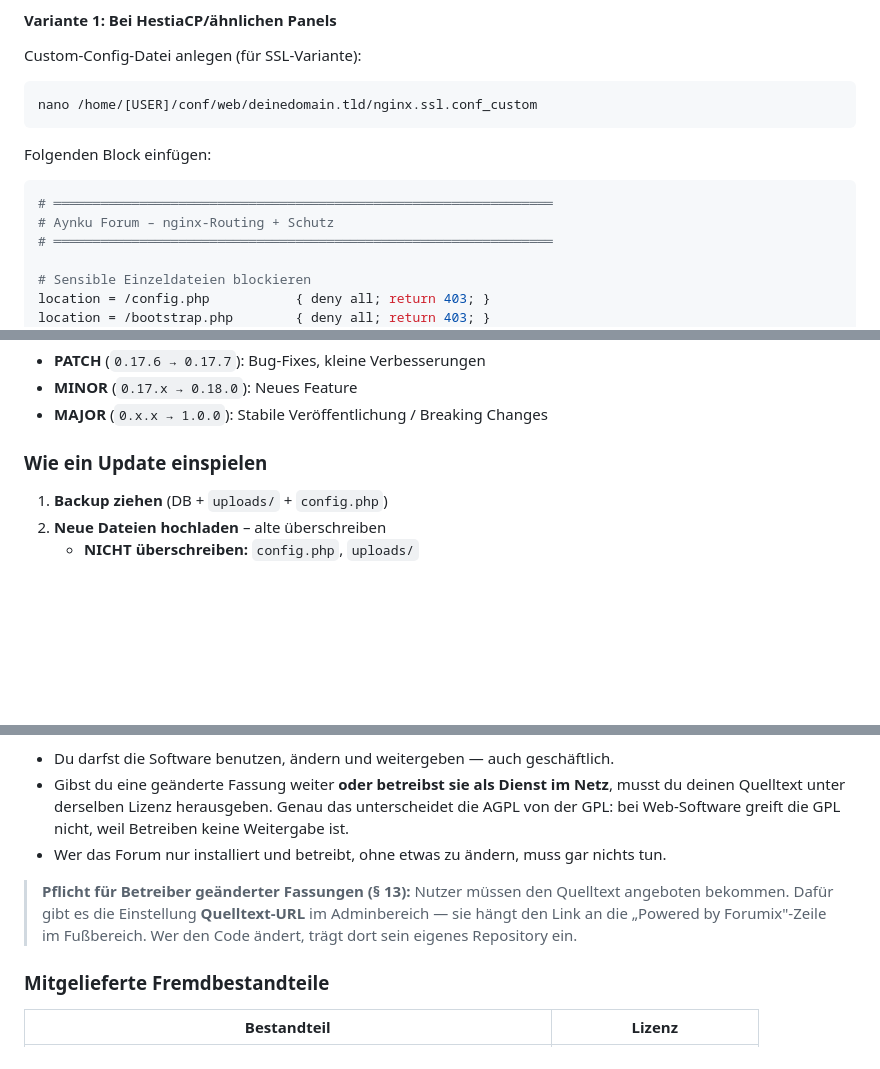
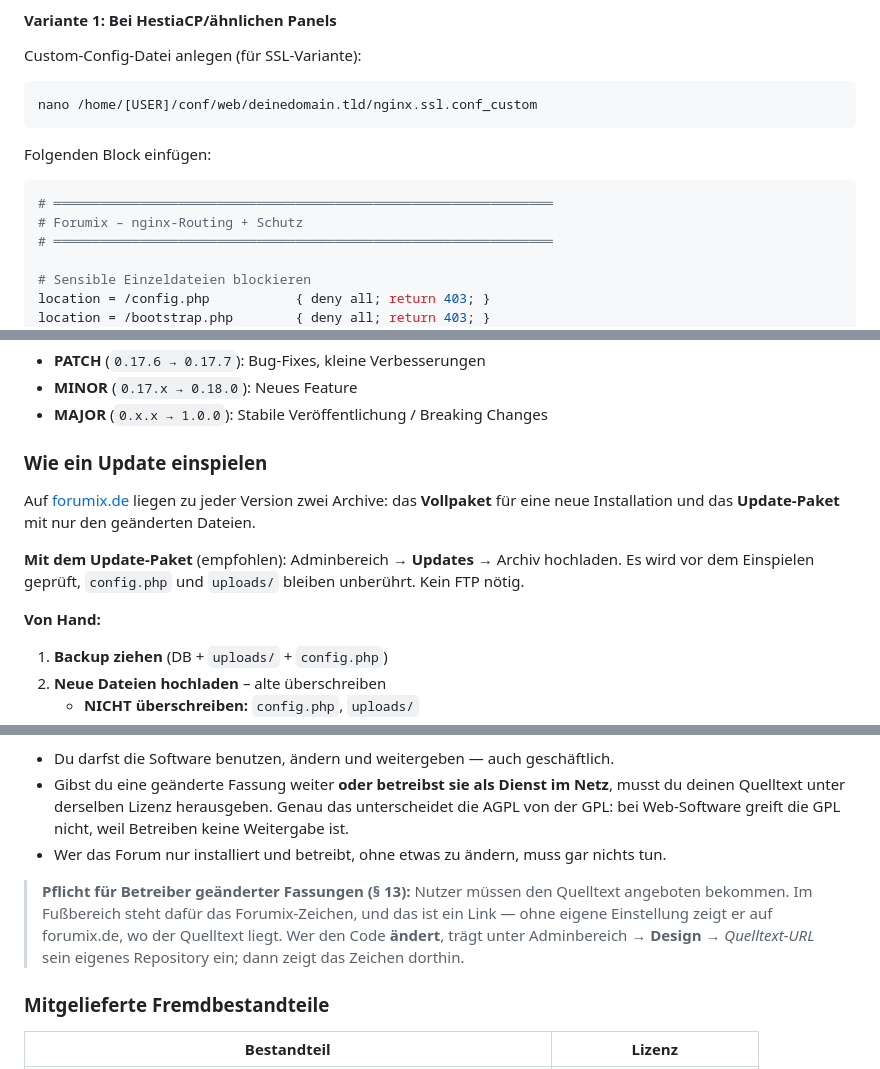
Before and after one commit to Aynku/forumix, a Markdown page: README.md, 3 parts joined by grey strips. Rendered like a GitHub page; blank space fills up the shorter version.

````diff
--- a/README.md
+++ b/README.md
@@ -154,7 +161,7 @@ Folgenden Block einfügen:
 
 ```nginx
 # ════════════════════════════════════════════════════════════════
-# Aynku Forum – nginx-Routing + Schutz
+# Forumix – nginx-Routing + Schutz
 # ════════════════════════════════════════════════════════════════
 
 # Sensible Einzeldateien blockieren
@@ -355,6 +386,16 @@ MAJOR . MINOR . PATCH
 
 ### Wie ein Update einspielen
 
+Auf [forumix.de](https://forumix.de/#download) liegen zu jeder Version zwei
+Archive: das **Vollpaket** für eine neue Installation und das **Update-Paket**
+mit nur den geänderten Dateien.
+
+**Mit dem Update-Paket** (empfohlen): Adminbereich → **Updates** → Archiv
+hochladen. Es wird vor dem Einspielen geprüft, `config.php` und `uploads/`
+bleiben unberührt. Kein FTP nötig.
+
+**Von Hand:**
+
 1. **Backup ziehen** (DB + `uploads/` + `config.php`)
 2. **Neue Dateien hochladen** – alte überschreiben
    - **NICHT überschreiben:** `config.php`, `uploads/`
@@ -437,7 +484,7 @@ Kurzfassung, ohne juristischen Anspruch:
 - Gibst du eine geänderte Fassung weiter **oder betreibst sie als Dienst im Netz**, musst du deinen Quelltext unter derselben Lizenz herausgeben. Genau das unterscheidet die AGPL von der GPL: bei Web-Software greift die GPL nicht, weil Betreiben keine Weitergabe ist.
 - Wer das Forum nur installiert und betreibt, ohne etwas zu ändern, muss gar nichts tun.
 
-> **Pflicht für Betreiber geänderter Fassungen (§ 13):** Nutzer müssen den Quelltext angeboten bekommen. Dafür gibt es die Einstellung **Quelltext-URL** im Adminbereich — sie hängt den Link an die „Powered by Forumix"-Zeile im Fußbereich. Wer den Code ändert, trägt dort sein eigenes Repository ein.
+> **Pflicht für Betreiber geänderter Fassungen (§ 13):** Nutzer müssen den Quelltext angeboten bekommen. Im Fußbereich steht dafür das Forumix-Zeichen, und das ist ein Link — ohne eigene Einstellung zeigt er auf forumix.de, wo der Quelltext liegt. Wer den Code **ändert**, trägt unter Adminbereich → **Design** → *Quelltext-URL* sein eigenes Repository ein; dann zeigt das Zeichen dorthin.
 
 ### Mitgelieferte Fremdbestandteile
 
````
Also changed, not shown: other parts of README.md (+43 -6 lines).
